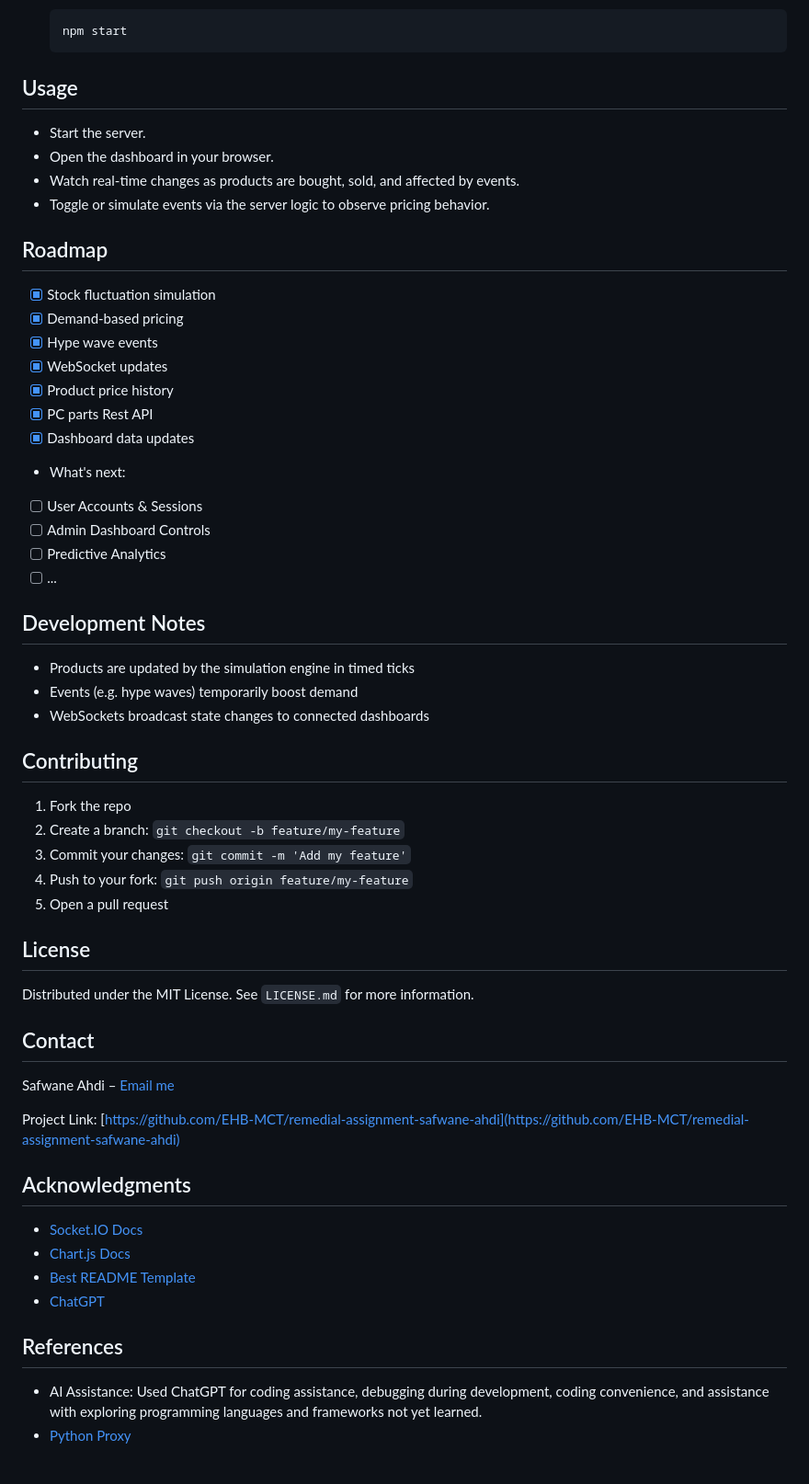
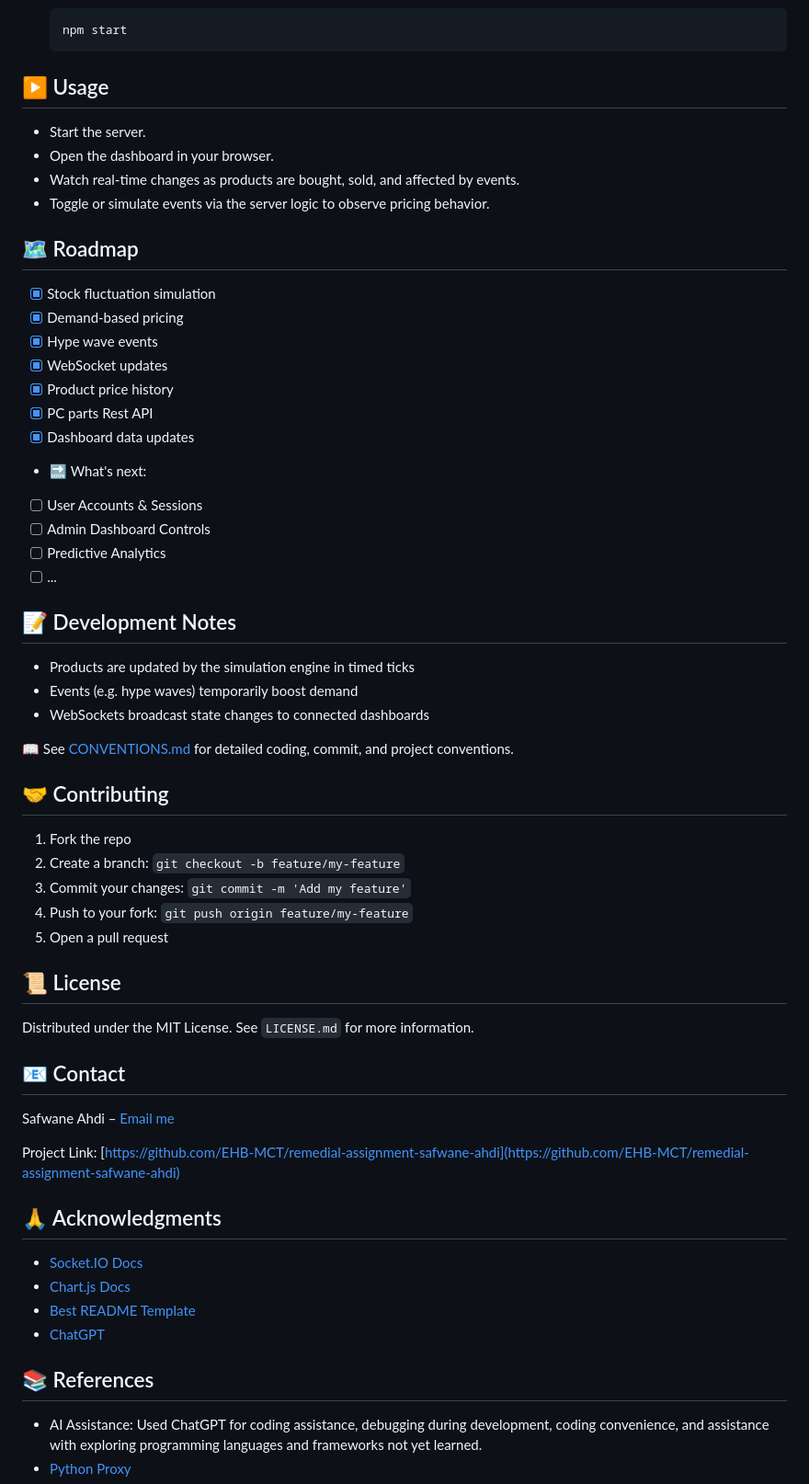
Before and after one commit to EHB-MCT/remedial-assignment-safwane-ahdi, a Markdown page: README.md, the part around the change printed below. Shown: that part at 92% size. GitHub-like rendering; blank space fills up the shorter version.

````diff
--- a/README.md
+++ b/README.md
@@ -64,14 +74,14 @@ It also features seed scripts for testing, JSON-based data loading, and mock eco
    npm start
    ```
 
-## Usage
+## ▶️ Usage
 
 - Start the server.
 - Open the dashboard in your browser.
 - Watch real-time changes as products are bought, sold, and affected by events.
 - Toggle or simulate events via the server logic to observe pricing behavior.
 
-## Roadmap
+## 🗺️ Roadmap
 
 - [x] Stock fluctuation simulation
 - [x] Demand-based pricing
@@ -80,19 +90,21 @@ It also features seed scripts for testing, JSON-based data loading, and mock eco
 - [x] Product price history
 - [x] PC parts Rest API
 - [x] Dashboard data updates
-- What's next:
+- 🔜 What's next:
 - [ ] User Accounts & Sessions
 - [ ] Admin Dashboard Controls
 - [ ] Predictive Analytics
 - [ ] ...
 
-## Development Notes
+## 📝 Development Notes
 
 - Products are updated by the simulation engine in timed ticks
 - Events (e.g. hype waves) temporarily boost demand
 - WebSockets broadcast state changes to connected dashboards
 
-## Contributing
+📖 See [CONVENTIONS.md](CONVENTIONS.md) for detailed coding, commit, and project conventions.
+
+## 🤝 Contributing
 
 1. Fork the repo
 2. Create a branch: `git checkout -b feature/my-feature`
@@ -100,26 +112,26 @@ It also features seed scripts for testing, JSON-based data loading, and mock eco
 4. Push to your fork: `git push origin feature/my-feature`
 5. Open a pull request
 
-## License
+## 📜 License
 
 Distributed under the MIT License. See `LICENSE.md` for more information.
 
 
-## Contact
+## 📧 Contact
 
 Safwane Ahdi – [Email me](mailto:safwane.ahdi@student.ehb.be)
 
 Project Link: [https://github.com/EHB-MCT/remedial-assignment-safwane-ahdi](https://github.com/EHB-MCT/remedial-assignment-safwane-ahdi)
 
 
-## Acknowledgments
+## 🙏 Acknowledgments
 
 - [Socket.IO Docs](https://socket.io/docs)
 - [Chart.js Docs](https://www.chartjs.org/docs/)
 - [Best README Template](https://github.com/othneildrew/Best-README-Template)
 - [ChatGPT](https://chatgpt.com/)
 
-## References
+## 📚 References
 
 - AI Assistance: Used ChatGPT for coding assistance, debugging during development, coding convenience, and assistance with exploring programming languages and frameworks not yet learned.
 - [Python Proxy](https://chatgpt.com/share/68a06ebf-a9b4-8001-97c7-74bf386f303b)
````
Also changed, not shown: other parts of README.md (+29 -19 lines).
